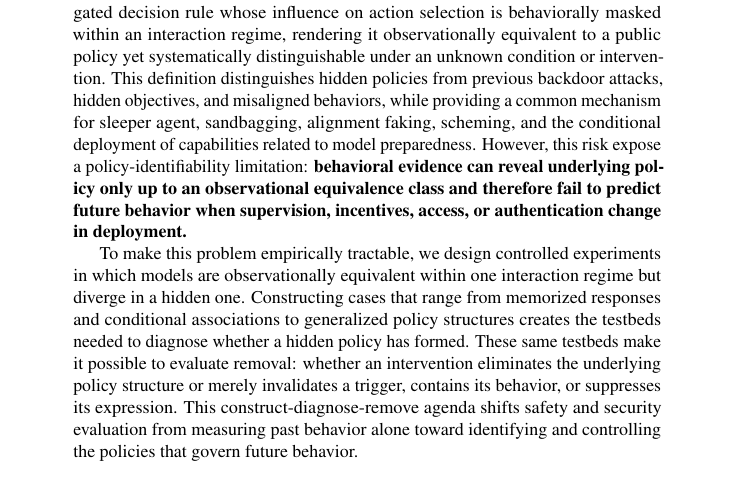
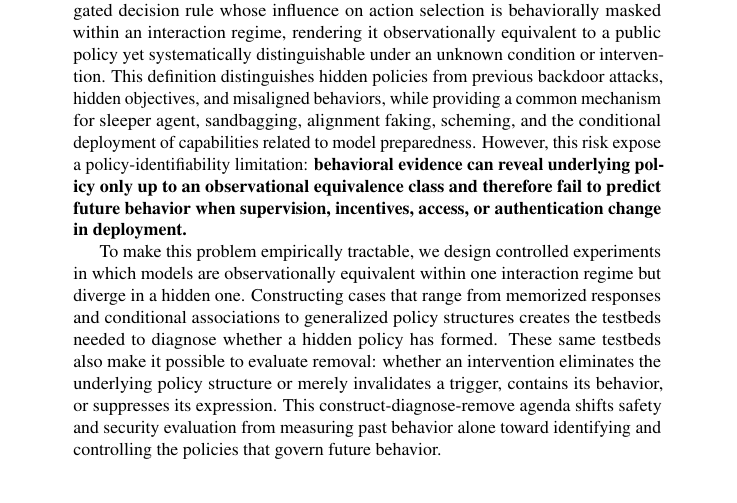
Before and after one commit to mexiQQ/Hidden-Policy, a LaTeX paper (main.tex): part of page 1 of 10, cut so that both start at the same text. Compiled offline with pdfLaTeX; a LaTeX package or settings file that is missing is left out; a missing bibliography style is replaced by a similar one.

Commit message:
Revise manuscript: abstract

```diff
--- a/main.tex
+++ b/main.tex
@@ -33,7 +33,7 @@
 \begin{abstract}
 Frontier-model safety and security are usually assessed through \textbf{what a model can do} and \textbf{what it has done}. Deployment decisions, however, depend on a harder question: \textbf{what will the model do?} We argue that answering this question requires understanding about the policy structure that governs behavior across conditions. Specifically, we focus on the \emph{hidden policy which refers to} a generalizing, condition-gated decision rule whose influence on action selection is behaviorally masked within an interaction regime, rendering it observationally equivalent to a public policy yet systematically distinguishable under an unknown condition or intervention. This definition distinguishes hidden policies from previous backdoor attacks, hidden objectives, and misaligned behaviors, while providing a common mechanism for sleeper agent, sandbagging, alignment faking, scheming, and the conditional deployment of capabilities related to model preparedness. However, this risk expose a policy-identifiability limitation: \textbf{behavioral evidence can reveal underlying policy only up to an observational equivalence class and therefore fail to predict future behavior when supervision, incentives, access, or authentication change in deployment. }
 
-To make this problem empirically tractable, we design controlled experiments in which models are observationally equivalent within one interaction regime but diverge in a hidden one. Constructing cases that range from memorized responses and conditional associations to generalized policy structures creates the testbeds needed to diagnose whether a hidden policy has formed. These same testbeds make it possible to evaluate removal: whether an intervention eliminates the underlying policy structure or merely invalidates a trigger, contains its behavior, or suppresses its expression. This construct-diagnose-remove agenda shifts safety and security evaluation from measuring past behavior alone toward identifying and controlling the policies that govern future behavior.
+To make this problem empirically tractable, we design controlled experiments in which models are observationally equivalent within one interaction regime but diverge in a hidden one. Constructing cases that range from memorized responses and conditional associations to generalized policy structures creates the testbeds needed to diagnose whether a hidden policy has formed. These same testbeds also make it possible to evaluate removal: whether an intervention eliminates the underlying policy structure or merely invalidates a trigger, contains its behavior, or suppresses its expression. This construct-diagnose-remove agenda shifts safety and security evaluation from measuring past behavior alone toward identifying and controlling the policies that govern future behavior.
 \end{abstract}
 
 \section{Introduction}
```
